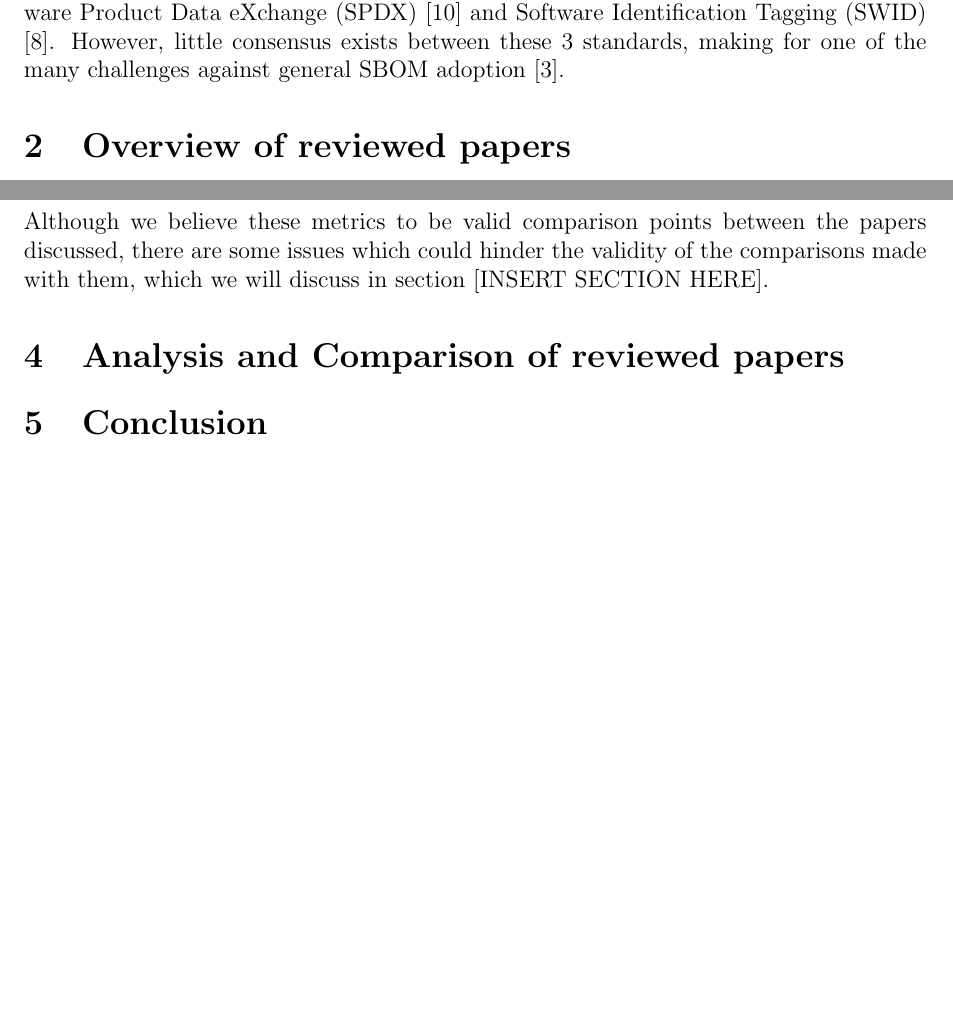
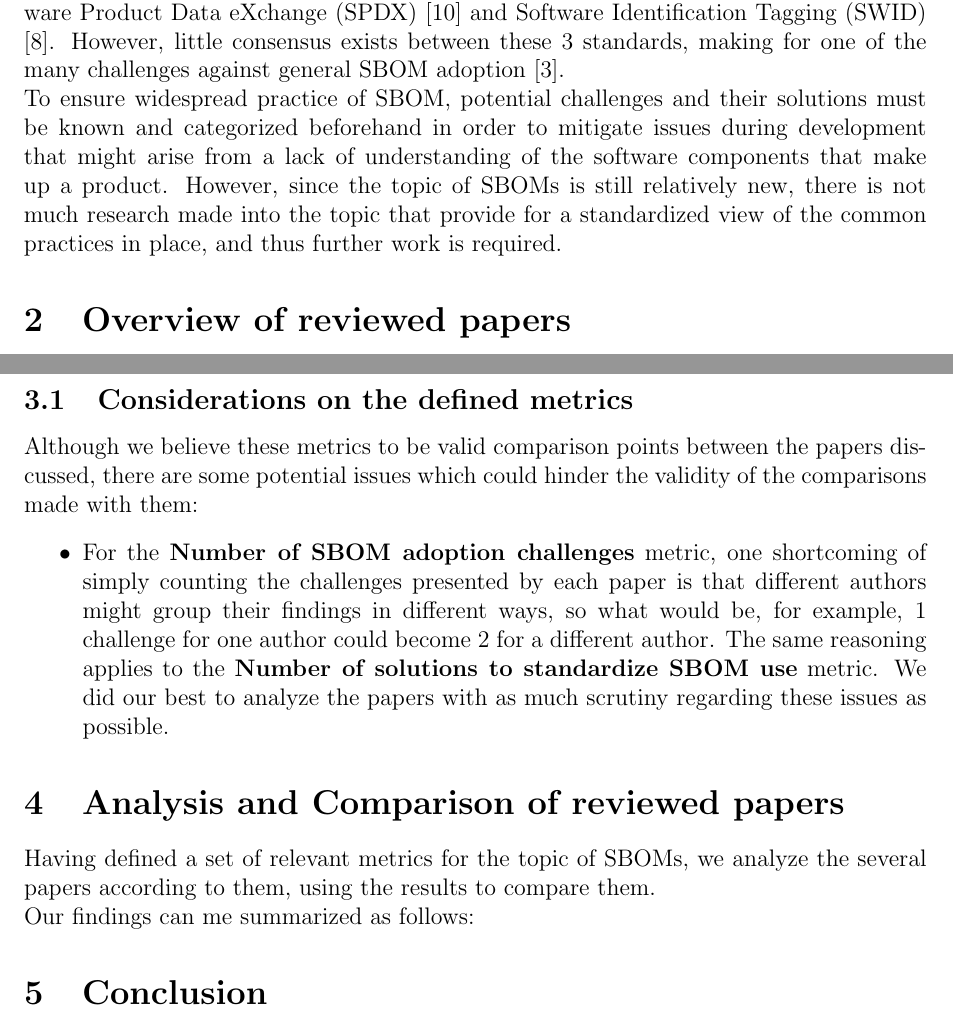
Before and after one commit to Naapperas/uleiden-sss, a LaTeX problem sheet (assignments/1/report.tex, which reads assignments/1/analysis-comparison.tex, assignments/1/introduction.tex, assignments/1/metrics.tex): two parts of pages 2 and 4 of 6 before the commit and two parts of pages 2 and 5 of 6 after it, joined at a grey line, cut so that both start at the same text, the shorter picture padded with empty space. Compiled offline with pdfLaTeX.

Commit message:
Started writing comparison text

```diff
--- a/assignments/1/analysis-comparison.tex
+++ b/assignments/1/analysis-comparison.tex
@@ -1 +1,7 @@
 \section{Analysis and Comparison of reviewed papers} \label{analysis}
+
+\noindent Having defined a set of relevant metrics for the topic of SBOMs, we analyze the several papers according to them, using the results to compare them.
+
+\noindent Our findings can me summarized as follows:
+
+%% TODO: fill this in
--- a/assignments/1/introduction.tex
+++ b/assignments/1/introduction.tex
@@ -8,4 +8,6 @@ Software systems, now more than ever, outsource parts of application logic to fi
 
 \noindent Currently, there are 3 SBOM standards used in practice: OWASP CycloneDX \cite{standards:sbom:cyclonedx}, Software Product Data eXchange (SPDX) \cite{standards:sbom:spdx} and Software Identification Tagging (SWID) \cite{standards:sbom:swid}. However, little consensus exists between these 3 standards, making for one of the many challenges against general SBOM adoption \cite{article:sbom-study}.
 
+\noindent To ensure widespread practice of SBOM, potential challenges and their solutions must be known and categorized beforehand in order to mitigate issues during development that might arise from a lack of understanding of the software components that make up a product. However, since the topic of SBOMs is still relatively new, there is not much research made into the topic that provide for a standardized view of the common practices in place, and thus further work is required.
+
 %% TODO: expand this somehow
--- a/assignments/1/metrics.tex
+++ b/assignments/1/metrics.tex
@@ -29,2 +29,8 @@ Each of the following metrics will be rated on a scale from 1 to 5, where 1 mean
 
-\noindent Although we believe these metrics to be valid comparison points between the papers discussed, there are some issues which could hinder the validity of the comparisons made with them, which we will discuss in section [INSERT SECTION HERE].
+\subsection{Considerations on the defined metrics}
+
+\noindent Although we believe these metrics to be valid comparison points between the papers discussed, there are some potential issues which could hinder the validity of the comparisons made with them:
+\begin{itemize}
+    \item For the \textbf{Number of SBOM adoption challenges} metric, one shortcoming of simply counting the challenges presented by each paper is that different authors might group their findings in different ways, so what would be, for example, 1 challenge for one author could become 2 for a different author. The same reasoning applies to the \textbf{Number of solutions to standardize SBOM use} metric. We did our best to analyze the papers with as much scrutiny regarding these issues as possible.
+          %% TODO: add more
+\end{itemize}
--- a/assignments/1/report.tex
+++ b/assignments/1/report.tex
@@ -14,7 +14,7 @@
 \addbibresource{refs.bib}
 
 \title{\textbf{System \& Software Security \\ Software Bills of Materials}}
-\author{Davide Baggio - s4426428 \\ João Pereira - ?? \\ Nuno Pereira - ??}
+\author{Davide Baggio - s4426428 \\ João Pereira - s4443322 \\ Nuno Pereira - s4443330}
 \date{October 2024}
 
 \begin{document}
```
Also changed, not shown: assignments/1/report.pdf, assignments/1/metrics.tex (6 more changed lines).
